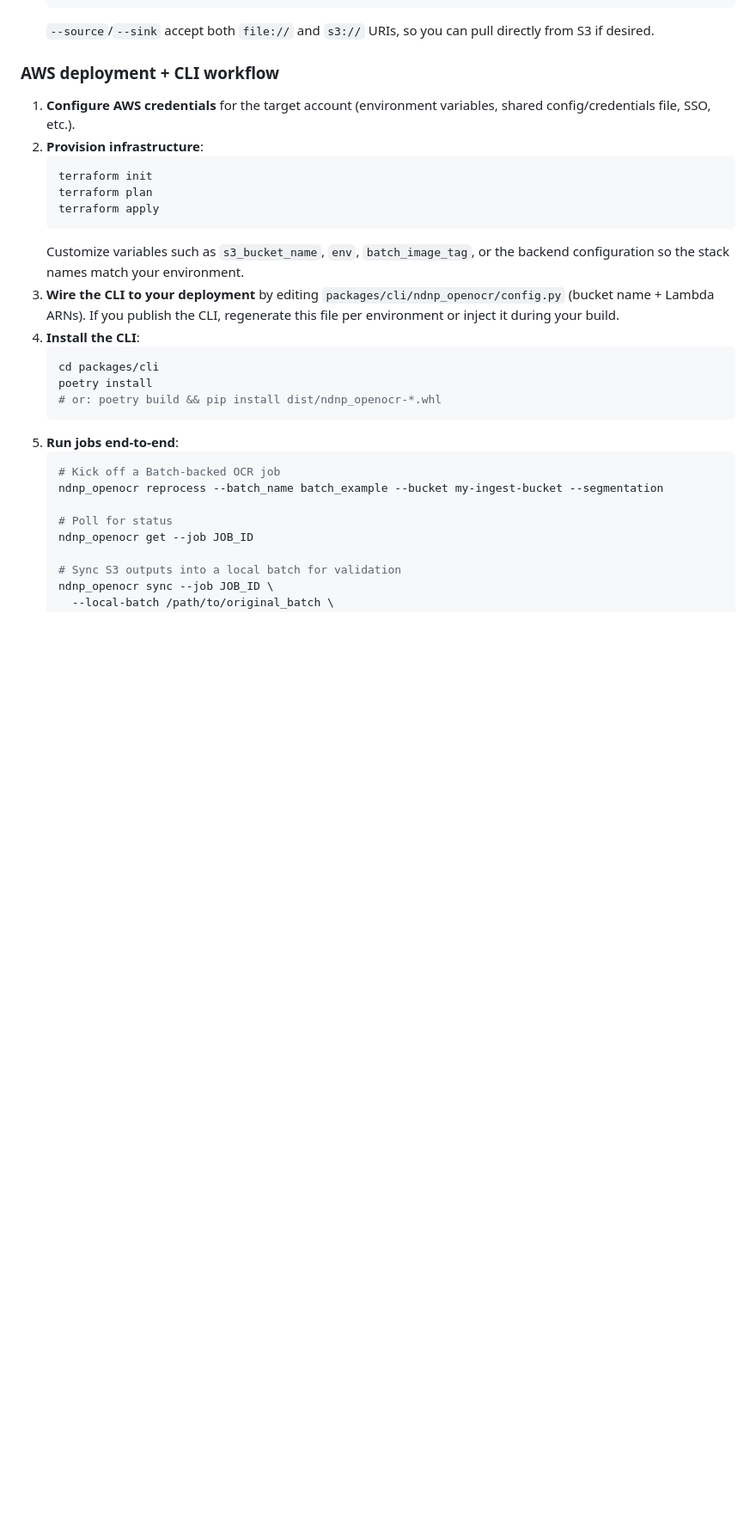
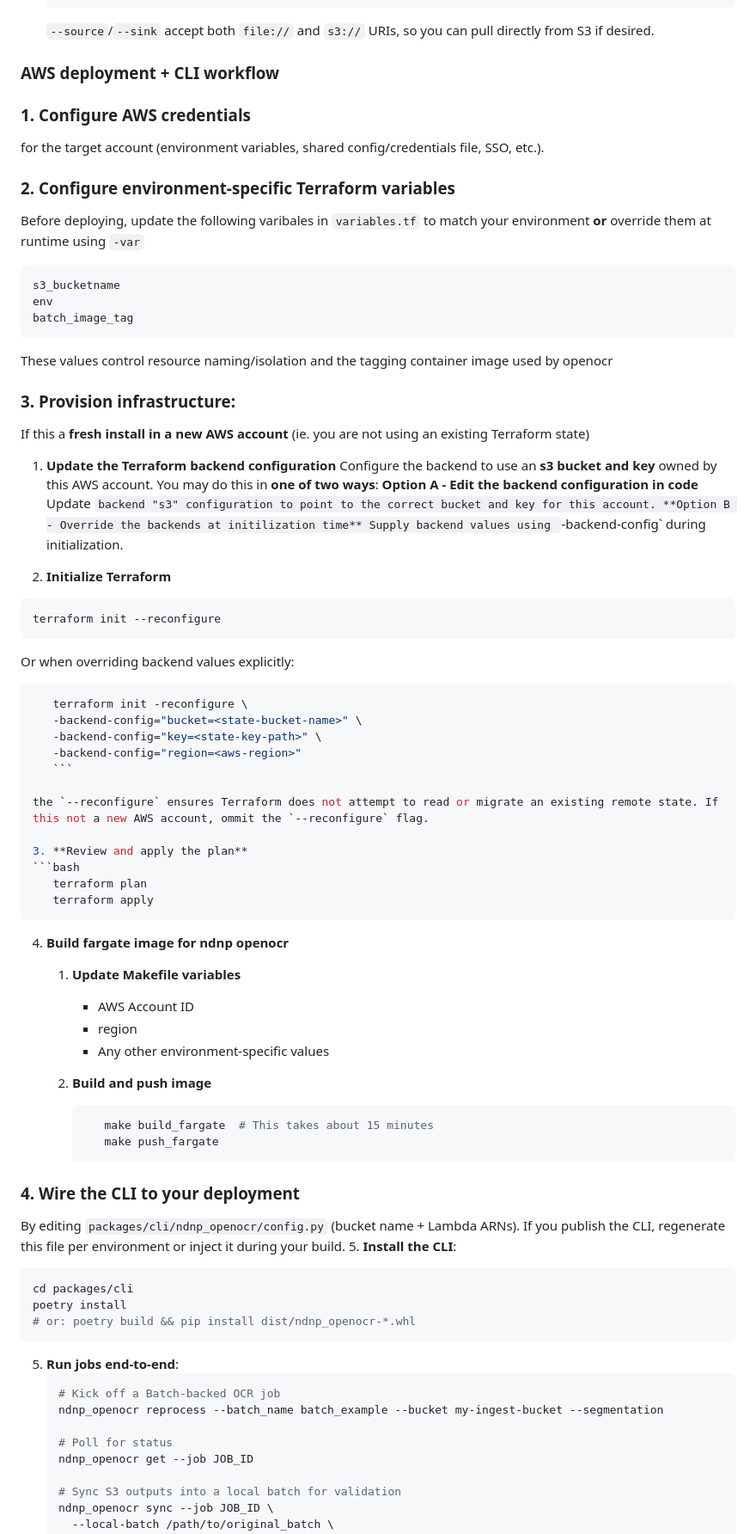
Before and after one commit to LibraryOfCongress/ndnp-open-ocr, a Markdown page: OPENSOURCE_README.md, the part around the change. Shown at 86% size. GitHub-like rendering; blank space fills up the shorter version.

Commit message:
CHRONAM-2812 -  Update installation instructions
Former-commit-id: aeb7b99c1dd0c338659997162b083455481c9dd6

````diff
--- a/OPENSOURCE_README.md
+++ b/OPENSOURCE_README.md
@@ -32,16 +32,63 @@ This document captures the pieces that matter most when running NDNP Open OCR ou
 
 ### AWS deployment + CLI workflow
 
-1. **Configure AWS credentials** for the target account (environment variables, shared config/credentials file, SSO, etc.).
-2. **Provision infrastructure**:
+### 1. Configure AWS credentials
+ for the target account (environment variables, shared config/credentials file, SSO, etc.).
+### 2. Configure environment-specific Terraform variables
+   Before deploying, update the following varibales in `variables.tf` to match your environment **or** override them at runtime using `-var`
+   ```hcl
+   s3_bucketname
+   env
+   batch_image_tag
+   ```
+   These values control resource naming/isolation and the tagging container image used by openocr
+
+### 3. Provision infrastructure:
+   If this a **fresh install in a new AWS account** (ie. you are not using an existing Terraform state)
+   1. **Update the Terraform backend configuration**
+      Configure the backend to use an **s3 bucket and key** owned by this AWS account.
+      You may do this in **one of two ways**:
+      **Option A - Edit the backend configuration in code**
+      Update `backend "s3" configuration to point to the correct bucket and key for this account.
+      **Option B - Override the backends at initilization time**
+      Supply backend values using `-backend-config` during initialization.
+
+   2. **Initialize Terraform**
    ```bash
-   terraform init
-   terraform plan
-   terraform apply
+   terraform init --reconfigure
    ```
-   Customize variables such as `s3_bucket_name`, `env`, `batch_image_tag`, or the backend configuration so the stack names match your environment.
-3. **Wire the CLI to your deployment** by editing `packages/cli/ndnp_openocr/config.py` (bucket name + Lambda ARNs). If you publish the CLI, regenerate this file per environment or inject it during your build.
-4. **Install the CLI**:
+   Or when overriding backend values explicitly:
+
+   ```bash
+      terraform init -reconfigure \
+      -backend-config="bucket=<state-bucket-name>" \
+      -backend-config="key=<state-key-path>" \
+      -backend-config="region=<aws-region>"
+      ```
+
+   the `--reconfigure` ensures Terraform does not attempt to read or migrate an existing remote state. If this not a new AWS account, ommit the `--reconfigure` flag.
+
+   3. **Review and apply the plan**
+   ```bash
+      terraform plan
+      terraform apply
+   ```
+
+   4. **Build fargate image for ndnp openocr**
+      1. **Update Makefile variables**
+         * AWS Account ID
+         * region
+         * Any other environment-specific values
+
+      2. **Build and push image**
+         ```bash
+            make build_fargate  # This takes about 15 minutes
+            make push_fargate
+         ```
+
+### 4. Wire the CLI to your deployment
+ By editing `packages/cli/ndnp_openocr/config.py` (bucket name + Lambda ARNs). If you publish the CLI, regenerate this file per environment or inject it during your build.
+5. **Install the CLI**:
    ```bash
    cd packages/cli
    poetry install
````
